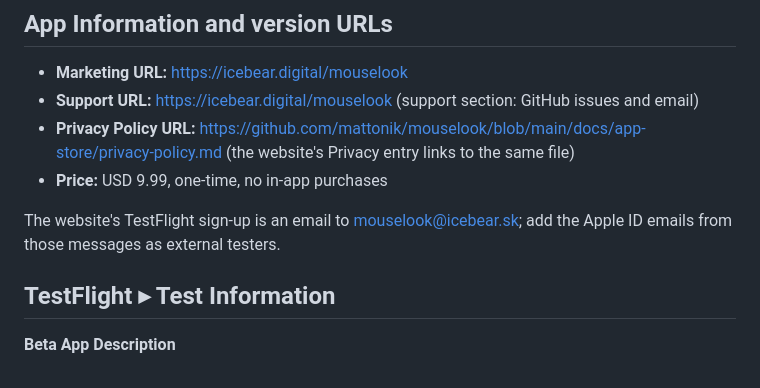
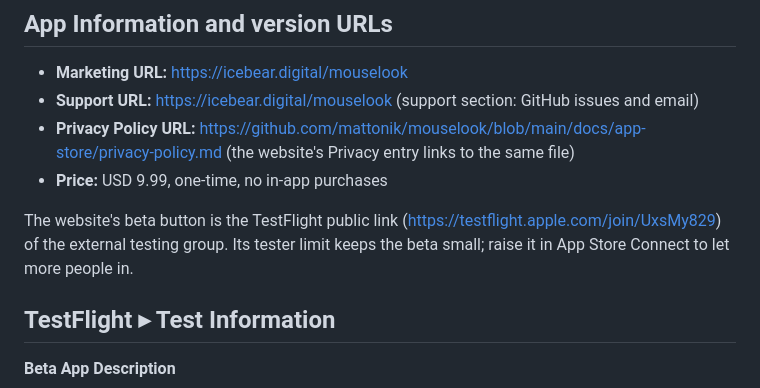
Before and after one commit to mattonik/mouselook, a Markdown page: docs/app-store/review-notes.md, the part around the change. Drawn GitHub-style.

Commit message:
Review notes: the beta is the TestFlight public link
Co-Authored-By: Claude Opus 5.5 <noreply@anthropic.com>
Claude-Session: https://claude.ai/code/session_01W5tzx8GXgMz9DMzc5BF4ND

```diff
--- a/docs/app-store/review-notes.md
+++ b/docs/app-store/review-notes.md
@@ -13,8 +13,10 @@ repository.
   (the website's Privacy entry links to the same file)
 - **Price:** USD 9.99, one-time, no in-app purchases
 
-The website's TestFlight sign-up is an email to mouselook@icebear.sk; add the
-Apple ID emails from those messages as external testers.
+The website's beta button is the TestFlight public link
+(https://testflight.apple.com/join/UxsMy829) of the external testing group.
+Its tester limit keeps the beta small; raise it in App Store Connect to let
+more people in.
 
 ## TestFlight ▸ Test Information
 
```
